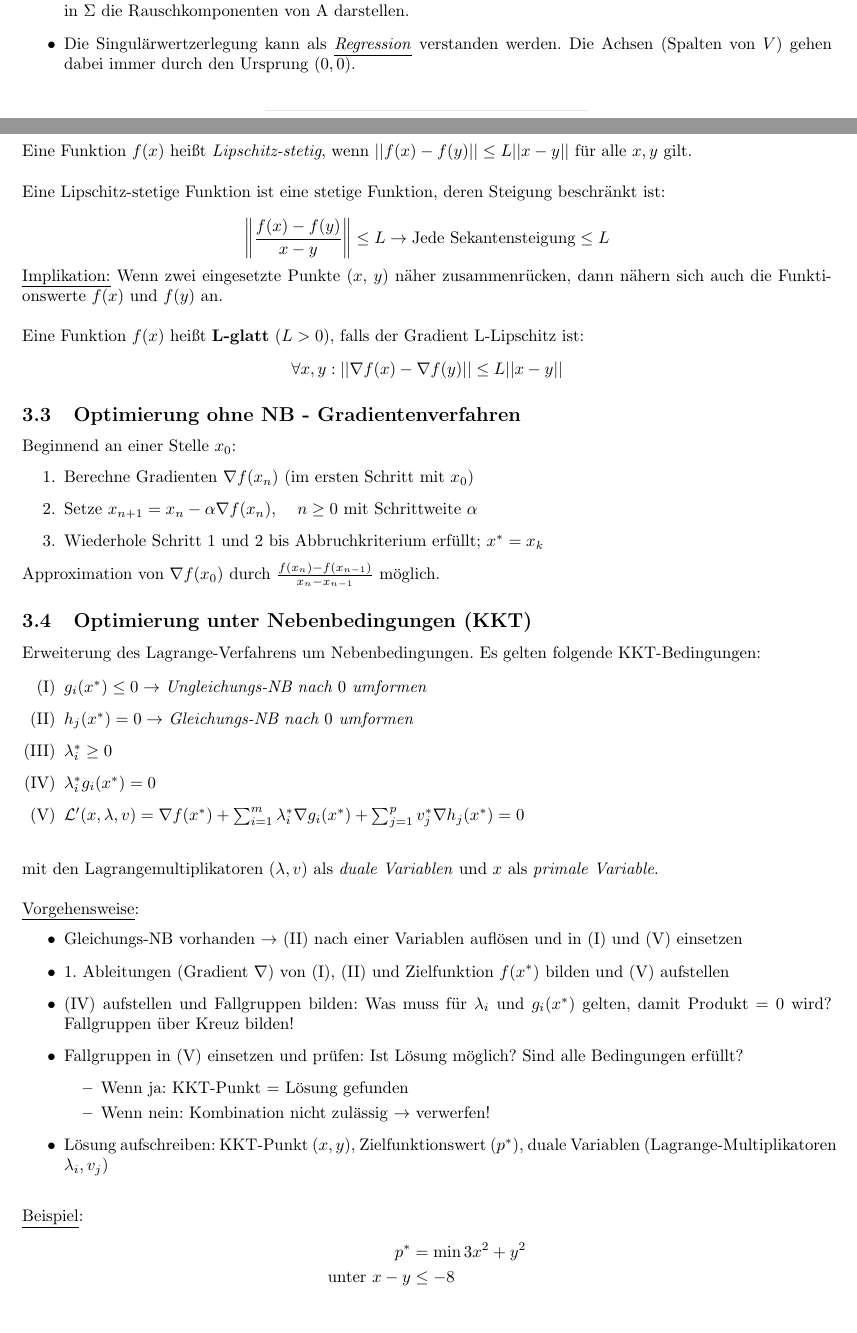
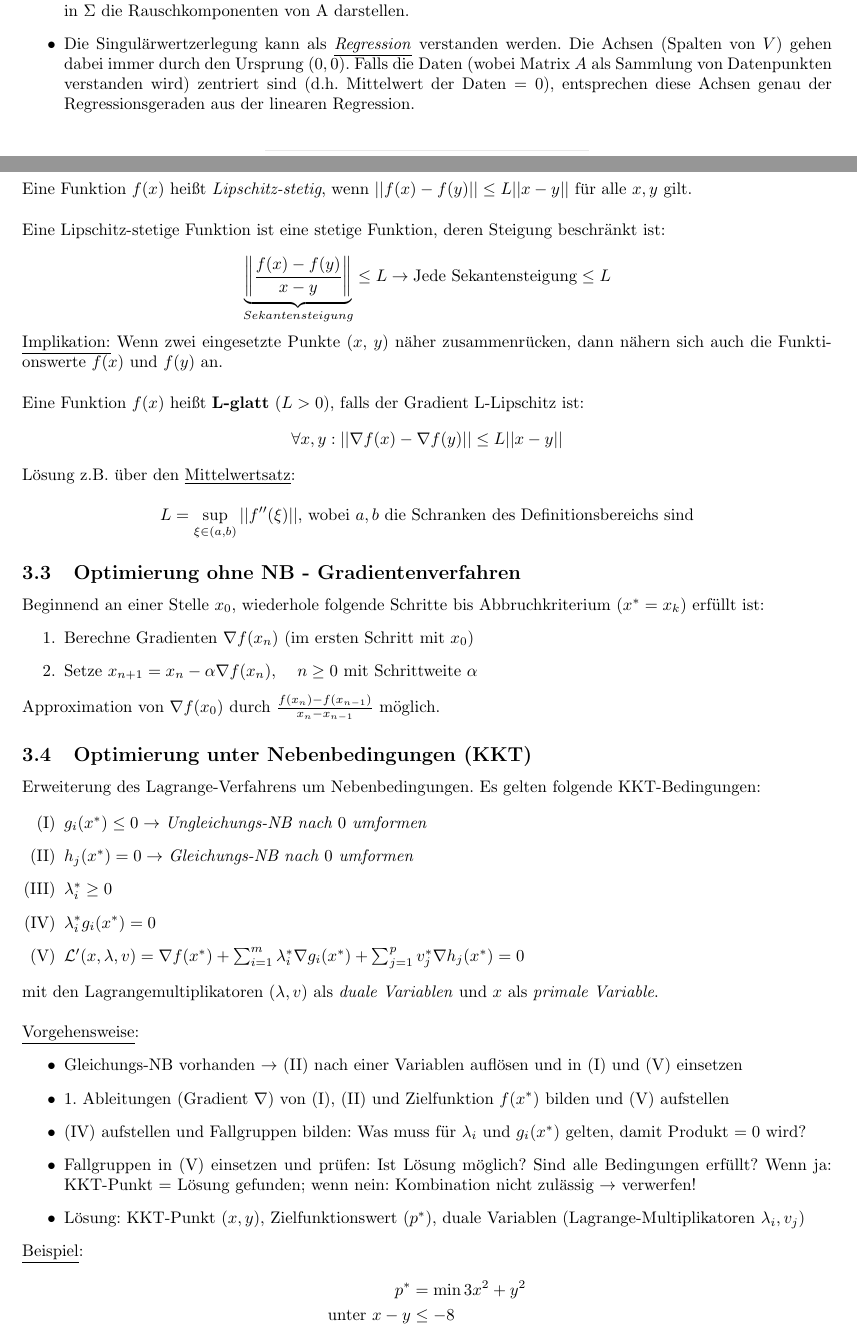
Before and after one commit to PommesKlaus/MatheDS, a LaTeX document (main.tex, which reads lineareAlgebra/SVD.tex, optimierung/gradientdescent.tex, optimierung/konvex.tex): two parts of pages 5 and 10 of 21, joined at a grey line, cut so that both start at the same text, the shorter picture padded with empty space. Compiled offline with pdfLaTeX.

Commit message:
Update mathematical equations and fix typos

```diff
--- a/lineareAlgebra/SVD.tex
+++ b/lineareAlgebra/SVD.tex
@@ -10,7 +10,7 @@
     \item \(V\) enthält die normierten Eigenvektoren von \(A^TA\); kann als eine Basis für den Zeilenraum von \(A\) betrachtet werden
     \item \(\Sigma\) ist eine Diagonalmatrix mit den Singulärwerten \(\sigma_1 \geq \sigma_2 \geq \hdots \geq 0\) (sortiert) auf der Hauptdiagonalen. Die Singulärwerte sind die Wurzeln der Eigenwerte von \(A^TA\) und \(AA^T\) (\(\sigma_i = \sqrt{\lambda_i}\), Rest \(=0\)).
     \item Die Singulärwerte in \(\Sigma\) geben die Stärke der Korrelation zwischen den Spalten und Zeilen von A an. Die größten Singulärwerte in \(\Sigma\) geben die wichtigsten Merkmale von A an, während die kleinsten Singulärwerte in \(\Sigma\) die Rauschkomponenten von A darstellen.
-    \item Die Singulärwertzerlegung kann als \underline{\emph{Regression}} verstanden werden. Die Achsen (Spalten von \(V\)) gehen dabei immer durch den Ursprung \((0,0)\).
+    \item Die Singulärwertzerlegung kann als \underline{\emph{Regression}} verstanden werden. Die Achsen (Spalten von \(V\)) gehen dabei immer durch den Ursprung \((0,0)\). Falls die Daten (wobei Matrix \(A\) als Sammlung von Datenpunkten verstanden wird) zentriert sind (d.h. Mittelwert der Daten \(=0\)), entsprechen diese Achsen genau der Regressionsgeraden aus der linearen Regression.
 \end{itemize}
 
 
--- a/optimierung/gradientdescent.tex
+++ b/optimierung/gradientdescent.tex
@@ -1,9 +1,8 @@
 \subsection{Optimierung ohne NB - Gradientenverfahren}
-Beginnend an einer Stelle \(x_0\):
+Beginnend an einer Stelle \(x_0\), wiederhole folgende Schritte bis Abbruchkriterium (\(x^*=x_k\)) erfüllt ist:
 \begin{enumerate}
 \item Berechne Gradienten \(\nabla f(x_n)\) (im ersten Schritt mit \(x_0\))
 \item Setze \(x_{n+1} = x_n - \alpha \nabla f(x_n), \;\;\;\; n \geq 0\) mit Schrittweite \(\alpha\)
-\item Wiederhole Schritt 1 und 2 bis Abbruchkriterium erfüllt; \(x^* = x_k\)
 \end{enumerate}
 
 Approximation von \(\nabla f(x_0)\) durch \(\frac{f(x_n) - f(x_{n-1})}{x_n - x_{n-1}}\) möglich.
--- a/optimierung/konvex.tex
+++ b/optimierung/konvex.tex
@@ -59,7 +59,7 @@ Eine Funktion \(f(x)\) heißt \emph{Lipschitz-stetig}, wenn \(||f(x) - f(y)|| \l
 Eine Lipschitz-stetige Funktion ist eine stetige Funktion, deren Steigung beschränkt ist:
 
 \begin{equation*}
-    \left\Vert\frac{f(x)-f(y)}{x-y}\right\Vert \leq L \rightarrow \text{Jede Sekantensteigung} \leq L
+    \underbrace{\left\Vert\frac{f(x)-f(y)}{x-y}\right\Vert}_{Sekantensteigung} \leq L \rightarrow \text{Jede Sekantensteigung} \leq L
 \end{equation*}
 
 \underline{Implikation:} Wenn zwei eingesetzte Punkte (\(x\), \(y\)) näher zusammenrücken, dann nähern sich auch die Funktionswerte \(f(x)\) und \(f(y)\) an.\\
@@ -69,3 +69,9 @@ Eine Funktion \(f(x)\) heißt \textbf{L-glatt} (\(L>0\)), falls der Gradient L-L
 \begin{equation*}
     \forall x, y: ||\nabla f(x) - \nabla f(y)|| \leq L ||x - y||
 \end{equation*}
+
+Lösung z.B. über den \underline{Mittelwertsatz}:
+
+\begin{equation*}
+    L = \sup_{\xi \in (a,b)}||f''(\xi)||\text{, wobei } a, b \text{ die Schranken des Definitionsbereichs sind}
+\end{equation*}
--- a/optimierung/mitNebenbedingungen.tex
+++ b/optimierung/mitNebenbedingungen.tex
@@ -8,7 +8,7 @@ Es gelten folgende KKT-Bedingungen:
     \item \(h_j(x^*)=0 \rightarrow\) \emph{Gleichungs-NB nach \(0\) umformen}
     \item \(\lambda_i^*\geq 0\)
     \item \(\lambda_i^*g_i(x^*)=0\)
-    \item $\mathcal{L}'(x,\lambda, v) = \nabla f(x^*) + \sum_{i=1}^m \lambda_i^* \nabla g_i(x^*) + \sum_{j=1}^p v_j^* \nabla h_j(x^*) = 0$\\
+    \item $\mathcal{L}'(x,\lambda, v) = \nabla f(x^*) + \sum_{i=1}^m \lambda_i^* \nabla g_i(x^*) + \sum_{j=1}^p v_j^* \nabla h_j(x^*) = 0$
 \end{enumerate}
 
 mit den Lagrangemultiplikatoren ($\lambda, v$) als \emph{duale Variablen} und $x$ als \emph{primale Variable}.\\
@@ -17,13 +17,9 @@ mit den Lagrangemultiplikatoren ($\lambda, v$) als \emph{duale Variablen} und $x
 \begin{itemize}
     \item Gleichungs-NB vorhanden \(\rightarrow\) (II) nach einer Variablen auflösen und in (I) und (V) einsetzen
     \item 1. Ableitungen (Gradient \(\nabla\)) von (I), (II) und Zielfunktion \(f(x^*)\) bilden und (V) aufstellen
-    \item (IV) aufstellen und Fallgruppen bilden: Was muss für \(\lambda_i\) und \(g_i(x^*)\) gelten, damit Produkt \(=0\) wird? Fallgruppen über Kreuz bilden!
-    \item Fallgruppen in (V) einsetzen und prüfen: Ist Lösung möglich? Sind alle Bedingungen erfüllt?
-    \begin{itemize}
-        \item Wenn ja: KKT-Punkt = Lösung gefunden
-        \item Wenn nein: Kombination nicht zulässig \(\rightarrow\) verwerfen!
-    \end{itemize}
-    \item Lösung aufschreiben: KKT-Punkt (\(x, y\)), Zielfunktionswert (\(p^*\)), duale Variablen (Lagrange-Multiplikatoren \(\lambda_i, v_j\))\\
+    \item (IV) aufstellen und Fallgruppen bilden: Was muss für \(\lambda_i\) und \(g_i(x^*)\) gelten, damit Produkt \(=0\) wird?
+    \item Fallgruppen in (V) einsetzen und prüfen: Ist Lösung möglich? Sind alle Bedingungen erfüllt? Wenn ja: KKT-Punkt = Lösung gefunden; wenn nein: Kombination nicht zulässig \(\rightarrow\) verwerfen!
+    \item Lösung: KKT-Punkt (\(x, y\)), Zielfunktionswert (\(p^*\)), duale Variablen (Lagrange-Multiplikatoren \(\lambda_i, v_j\))
 \end{itemize}
 
 \underline{Beispiel}:
```
Also changed, not shown: markov/markov.tex (+2 -2 lines), mehrdimWktrechnung/mehrdimWktrechnung.tex (+4 -0 lines), statistik/verteilungen.tex (+1 -1 lines), main.pdf, optimierung/mitNebenbedingungen.tex (2 more changed lines).
